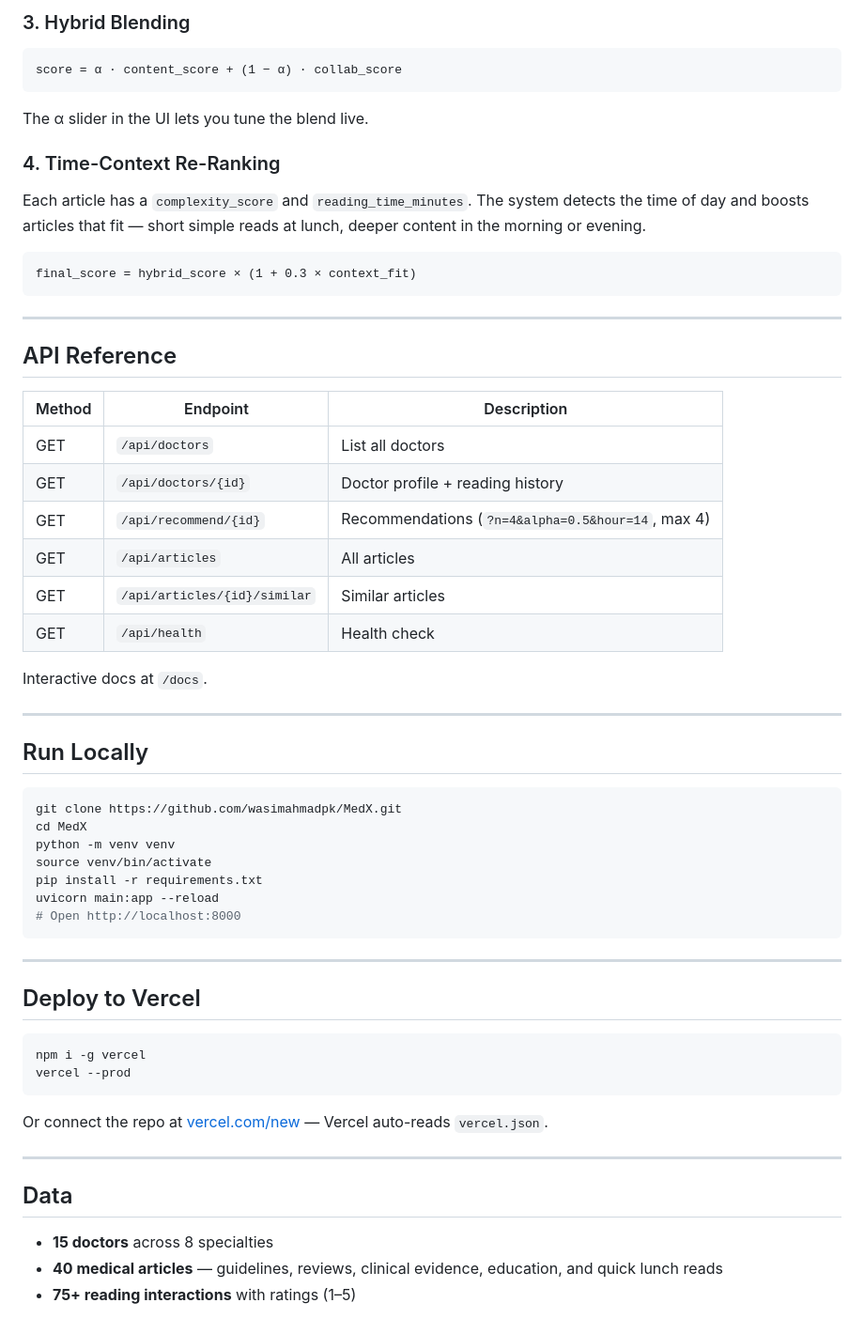
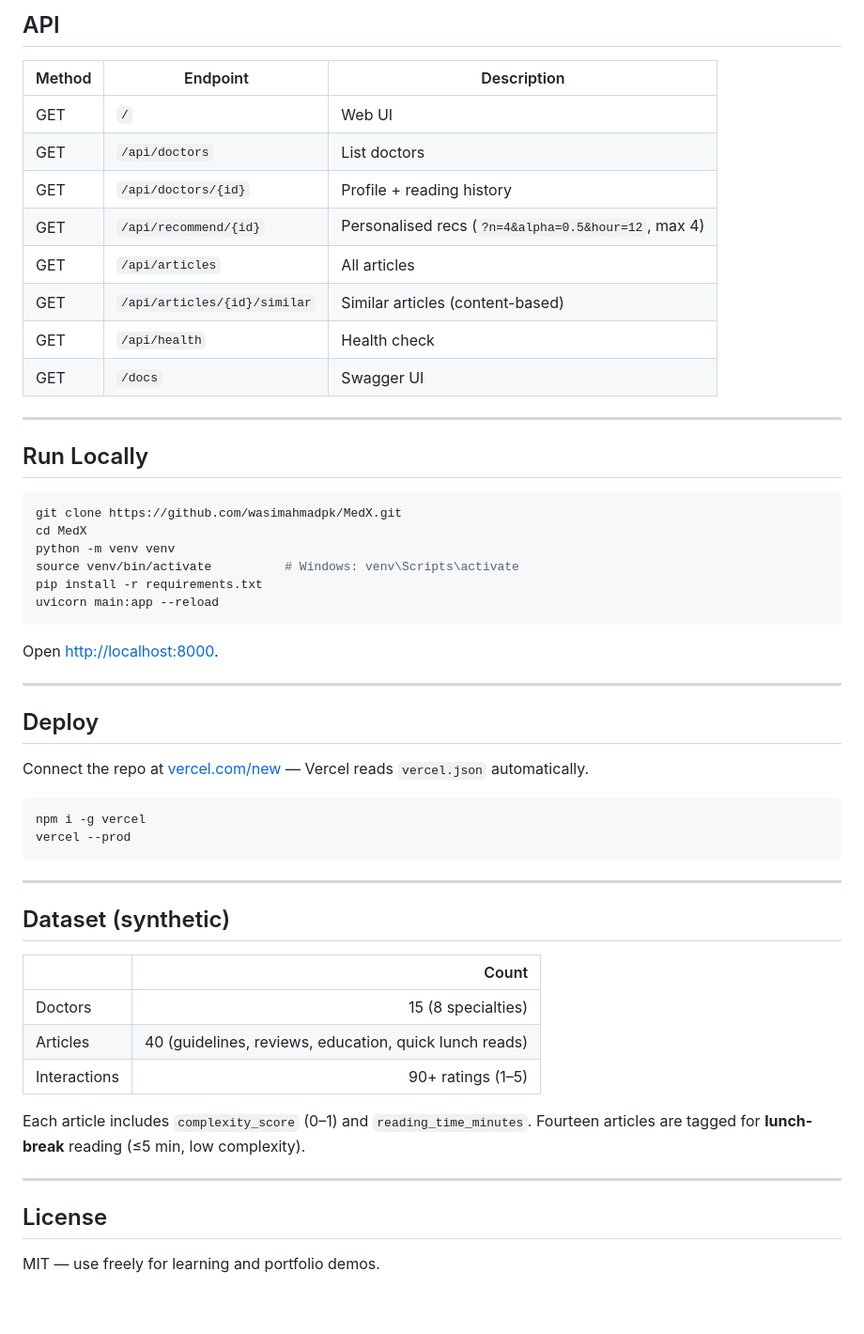
Before and after one commit to wasimahmadpk/MedX, a Markdown page: README.md, the part around one of its changes. Shown at 94% size. Drawn GitHub-style.

````diff
--- a/README.md
+++ b/README.md
@@ -59,31 +84,15 @@ Predicted ratings fill in the blanks — doctors with similar reading patterns g
-### 3. Hybrid Blending
-```
-score = α · content_score + (1 − α) · collab_score
-```
-
-The α slider in the UI lets you tune the blend live.
-
-### 4. Time-Context Re-Ranking
-Each article has a `complexity_score` and `reading_time_minutes`. The system detects the time of day and boosts articles that fit — short simple reads at lunch, deeper content in the morning or evening.
-
-```
-final_score = hybrid_score × (1 + 0.3 × context_fit)
-```
-
----
-
-## API Reference
+## API
 
 | Method | Endpoint | Description |
 |---|---|---|
-| GET | `/api/doctors` | List all doctors |
-| GET | `/api/doctors/{id}` | Doctor profile + reading history |
-| GET | `/api/recommend/{id}` | Recommendations (`?n=4&alpha=0.5&hour=14`, max 4) |
+| GET | `/` | Web UI |
+| GET | `/api/doctors` | List doctors |
+| GET | `/api/doctors/{id}` | Profile + reading history |
+| GET | `/api/recommend/{id}` | Personalised recs (`?n=4&alpha=0.5&hour=12`, max 4) |
 | GET | `/api/articles` | All articles |
-| GET | `/api/articles/{id}/similar` | Similar articles |
+| GET | `/api/articles/{id}/similar` | Similar articles (content-based) |
 | GET | `/api/health` | Health check |
-
-Interactive docs at `/docs`.
+| GET | `/docs` | Swagger UI |
 
 ---
 
@@ -93,27 +102,38 @@ Interactive docs at `/docs`.
 git clone https://github.com/wasimahmadpk/MedX.git
 cd MedX
 python -m venv venv
-source venv/bin/activate
+source venv/bin/activate          # Windows: venv\Scripts\activate
 pip install -r requirements.txt
 uvicorn main:app --reload
-# Open http://localhost:8000
 ```
+
+Open [http://localhost:8000](http://localhost:8000).
 
 ---
 
-## Deploy to Vercel
+## Deploy
+
+Connect the repo at [vercel.com/new](https://vercel.com/new) — Vercel reads `vercel.json` automatically.
 
 ```bash
 npm i -g vercel
 vercel --prod
 ```
 
-Or connect the repo at [vercel.com/new](https://vercel.com/new) — Vercel auto-reads `vercel.json`.
+---
+
+## Dataset (synthetic)
+
+| | Count |
+|---|---:|
+| Doctors | 15 (8 specialties) |
+| Articles | 40 (guidelines, reviews, education, quick lunch reads) |
+| Interactions | 90+ ratings (1–5) |
+
+Each article includes `complexity_score` (0–1) and `reading_time_minutes`. Fourteen articles are tagged for **lunch-break** reading (≤5 min, low complexity).
 
 ---
 
-## Data
+## License
 
-- **15 doctors** across 8 specialties
-- **40 medical articles** — guidelines, reviews, clinical evidence, education, and quick lunch reads
-- **75+ reading interactions** with ratings (1–5)
+MIT — use freely for learning and portfolio demos.
````
Also changed, not shown: other parts of README.md (+54 -29 lines).
